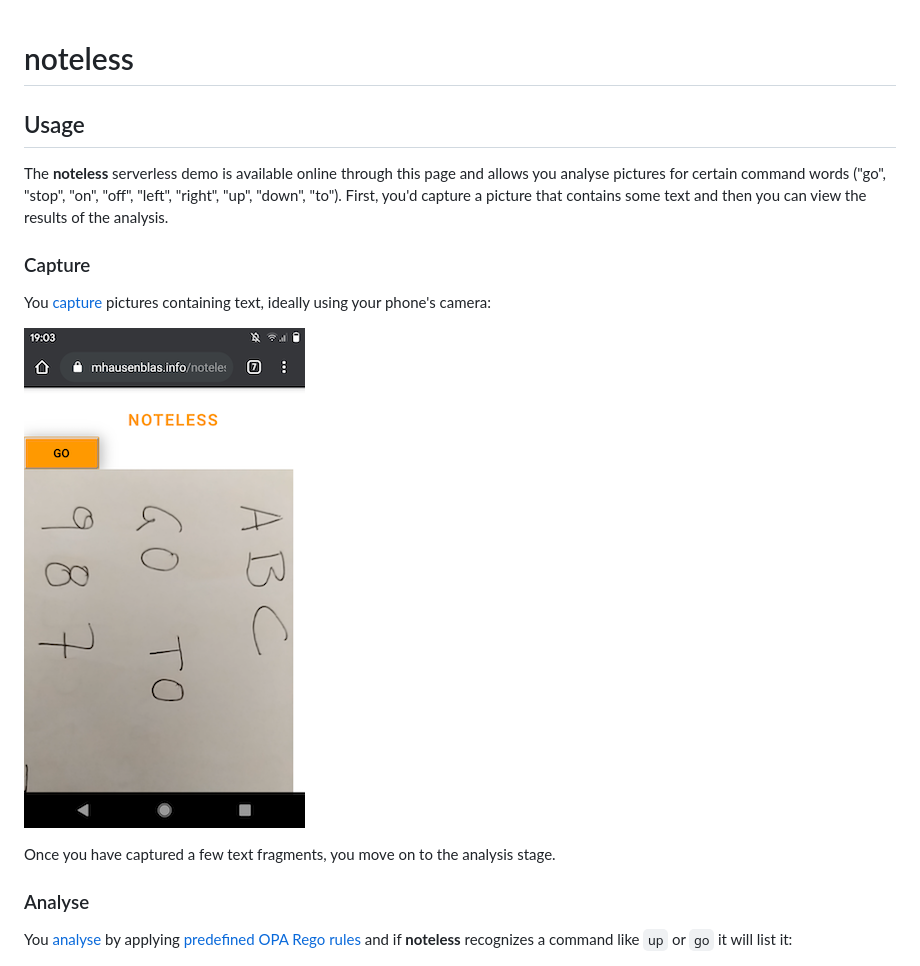
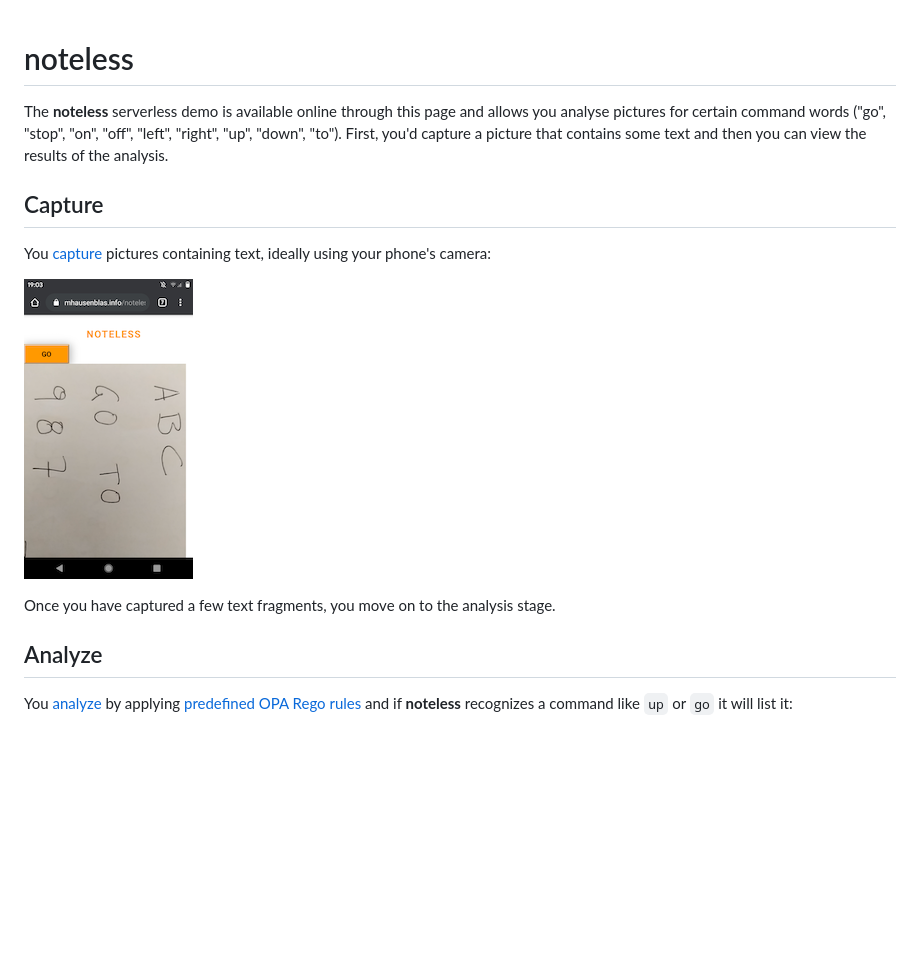
Before and after one commit to mhausenblas/noteless, a Markdown page: README.md, the part around the change. Drawn GitHub-style; pictures changed too: docs/screenshot-noteless-capture.png; blank space fills up the shorter version.

Commit message:
polishes docs and screen shot
Signed-off-by: Michael Hausenblas <hausenbl@amazon.com>

```diff
--- a/README.md
+++ b/README.md
@@ -1,11 +1,9 @@
 # noteless
-
-## Usage
 
 The **noteless** serverless demo is available online through this page and allows you analyse pictures for certain command words ("go", "stop", "on", "off", "left", "right", "up", "down", "to"). First, you'd capture a picture
 that contains some text and then you can view the results of the analysis.
 
-### Capture
+## Capture
 
 You [capture](http://mhausenblas.info/noteless/capture/) pictures containing text, ideally using your phone's camera:
 
@@ -13,9 +11,9 @@ You [capture](http://mhausenblas.info/noteless/capture/) pictures containing tex
 
 Once you have captured a few text fragments, you move on to the analysis stage.
 
-### Analyse
+## Analyze
 
-You [analyse](http://mhausenblas.info/noteless/notes/) by applying [predefined OPA Rego rules](https://github.com/mhausenblas/noteless/blob/aa4c6de9749c57a3381b56777351fed6c0a3c6f0/listings/main.go#L27) and if **noteless** recognizes a command like `up` or `go` it will list it:
+You [analyze](http://mhausenblas.info/noteless/notes/) by applying [predefined OPA Rego rules](https://github.com/mhausenblas/noteless/blob/aa4c6de9749c57a3381b56777351fed6c0a3c6f0/listings/main.go#L27) and if **noteless** recognizes a command like `up` or `go` it will list it:
 
 ![screenshot analytics](docs/screenshot-noteless-analysis.png)
 
```
